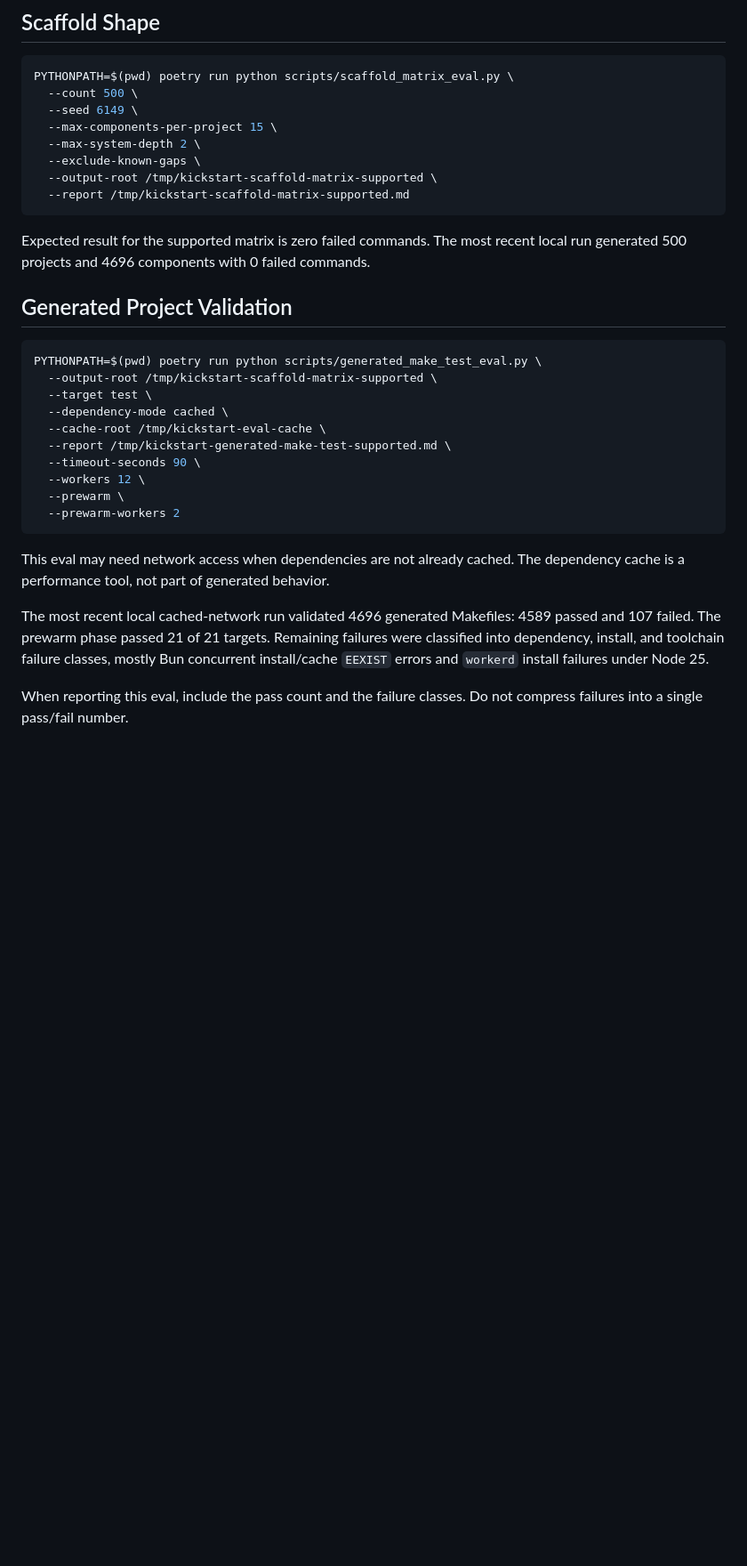
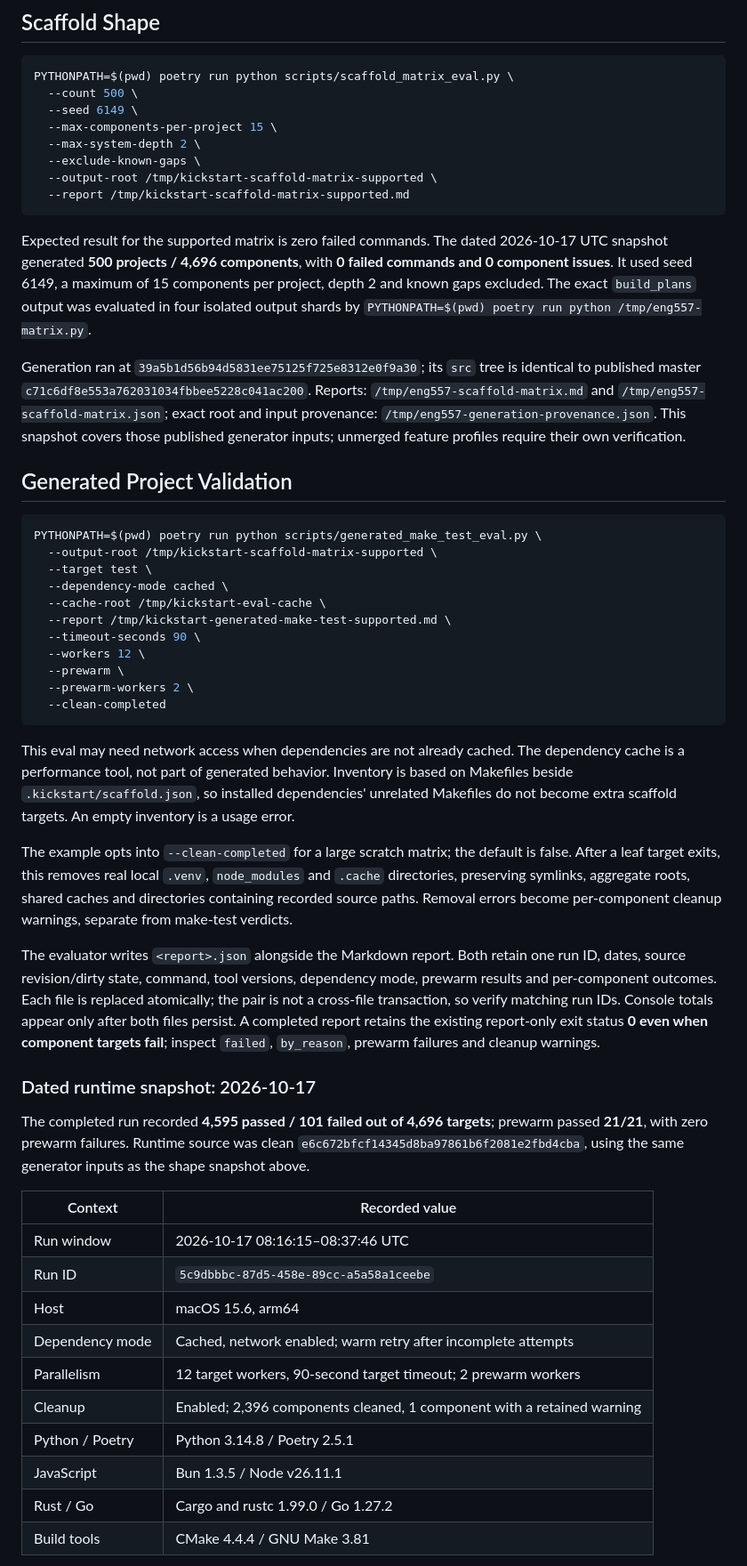
Before and after one commit to woud420/kickstart, a Markdown page: docs/evals.md, the part around one of its changes. Shown at 89% size. Rendered like a GitHub page; blank space fills up the shorter version.

````diff
--- a/docs/evals.md
+++ b/docs/evals.md
@@ -39,7 +39,19 @@ PYTHONPATH=$(pwd) poetry run python scripts/scaffold_matrix_eval.py \
   --report /tmp/kickstart-scaffold-matrix-supported.md
 ```
 
-Expected result for the supported matrix is zero failed commands. The most recent local run generated 500 projects and 4696 components with 0 failed commands.
+Expected result for the supported matrix is zero failed commands. The dated
+2026-10-17 UTC snapshot generated **500 projects / 4,696 components**, with
+**0 failed commands and 0 component issues**. It used seed 6149, a maximum of 15
+components per project, depth 2 and known gaps excluded. The exact `build_plans`
+output was evaluated in four isolated output shards by
+`PYTHONPATH=$(pwd) poetry run python /tmp/eng557-matrix.py`.
+
+Generation ran at `39a5b1d56b94d5831ee75125f725e8312e0f9a30`; its `src` tree is
+identical to published master `c71c6df8e553a762031034fbbee5228c041ac200`.
+Reports: `/tmp/eng557-scaffold-matrix.md` and
+`/tmp/eng557-scaffold-matrix.json`; exact root and input provenance:
+`/tmp/eng557-generation-provenance.json`. This snapshot covers those published
+generator inputs; unmerged feature profiles require their own verification.
 
 ## Generated Project Validation
 
@@ -53,11 +65,47 @@ PYTHONPATH=$(pwd) poetry run python scripts/generated_make_test_eval.py \
   --timeout-seconds 90 \
   --workers 12 \
   --prewarm \
-  --prewarm-workers 2
+  --prewarm-workers 2 \
+  --clean-completed
 ```
 
-This eval may need network access when dependencies are not already cached. The dependency cache is a performance tool, not part of generated behavior.
+This eval may need network access when dependencies are not already cached.
+The dependency cache is a performance tool, not part of generated behavior.
+Inventory is based on Makefiles beside `.kickstart/scaffold.json`, so installed
+dependencies' unrelated Makefiles do not become extra scaffold targets. An empty
+inventory is a usage error.
 
-The most recent local cached-network run validated 4696 generated Makefiles: 4589 passed and 107 failed. The prewarm phase passed 21 of 21 targets. Remaining failures were classified into dependency, install, and toolchain failure classes, mostly Bun concurrent install/cache `EEXIST` errors and `workerd` install failures under Node 25.
+The example opts into `--clean-completed` for a large scratch matrix; the default
+is false. After a leaf target exits, this removes real local `.venv`,
+`node_modules` and `.cache` directories, preserving symlinks, aggregate roots,
+shared caches and directories containing recorded source paths. Removal errors
+become per-component cleanup warnings, separate from make-test verdicts.
 
-When reporting this eval, include the pass count and the failure classes. Do not compress failures into a single pass/fail number.
+The evaluator writes `<report>.json` alongside the Markdown report. Both retain
+one run ID, dates, source revision/dirty state, command, tool versions, dependency
+mode, prewarm results and per-component outcomes. Each file is replaced
+atomically; the pair is not a cross-file transaction, so verify matching run IDs.
+Console totals appear only after both files persist. A completed report retains
+the existing report-only exit status **0 even when component targets fail**;
+inspect `failed`, `by_reason`, prewarm failures and cleanup warnings.
+
+### Dated runtime snapshot: 2026-10-17
+
+The completed run recorded **4,595 passed / 101 failed out of 4,696 targets**;
+prewarm passed **21/21**, with zero prewarm failures. Runtime source was clean
+`e6c672bfcf14345d8ba97861b6f2081e2fbd4cba`, using the same generator inputs as
+the shape snapshot above.
+
+| Context | Recorded value |
+|---|---|
+| Run window | 2026-10-17 08:16:15–08:37:46 UTC |
+| Run ID | `5c9dbbbc-87d5-458e-89cc-a5a58a1ceebe` |
+| Host | macOS 15.6, arm64 |
+| Dependency mode | Cached, network enabled; warm retry after incomplete attempts |
+| Parallelism | 12 target workers, 90-second target timeout; 2 prewarm workers |
+| Cleanup | Enabled; 2,396 components cleaned, 1 component with a retained warning |
+| Python / Poetry | Python 3.14.8 / Poetry 2.5.1 |
+| JavaScript | Bun 1.3.5 / Node v26.11.1 |
+| Rust / Go | Cargo and rustc 1.99.0 / Go 1.27.2 |
+| Build tools | CMake 4.4.4 / GNU Make 3.81 |
+
````
Also changed, not shown: other parts of docs/evals.md (+45 -0 lines).
